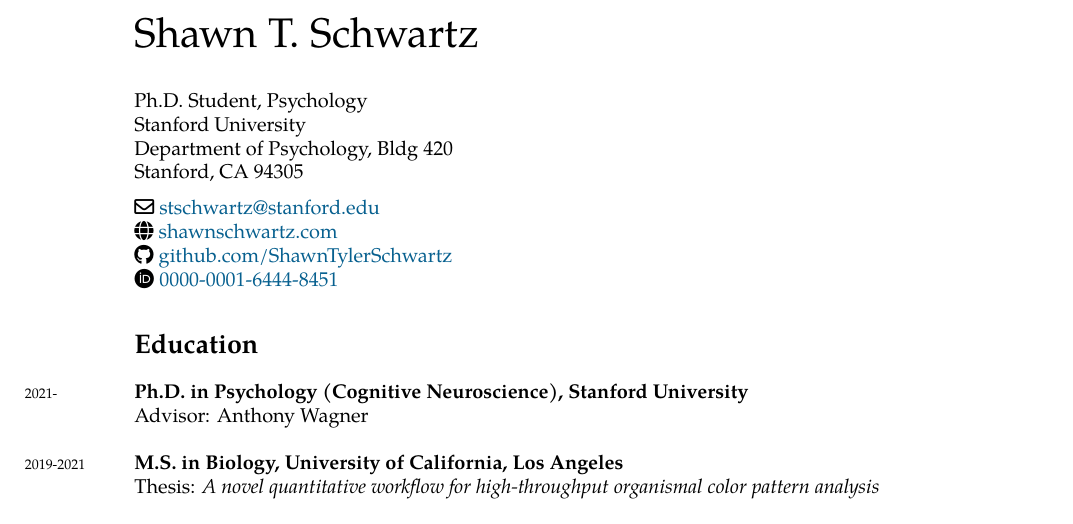
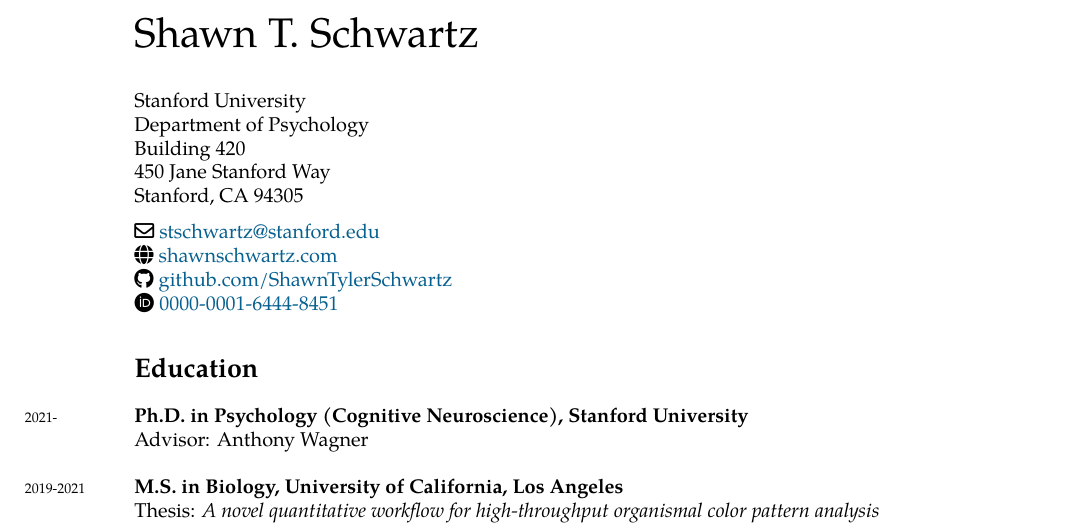
Before and after one commit to shawntschwartz/vita, a LaTeX CV (Shawn-T-Schwartz-CV.tex, which reads sections/header.tex): part of page 1 of 8, cut so that both start at the same text. Compiled offline with pdfLaTeX.

Commit message:
update header

```diff
--- a/sections/header.tex
+++ b/sections/header.tex
@@ -2,9 +2,10 @@
 %\bigskip\bigskip\medskip % Whitespace
 \bigskip\medskip
 
-Ph.D. Student, Psychology\\ % Address
 Stanford University\\
-Department of Psychology, Bldg 420\\
+Department of Psychology\\
+Building 420\\
+450 Jane Stanford Way\\
 Stanford, CA 94305
 
 \medskip % Whitespace
```
